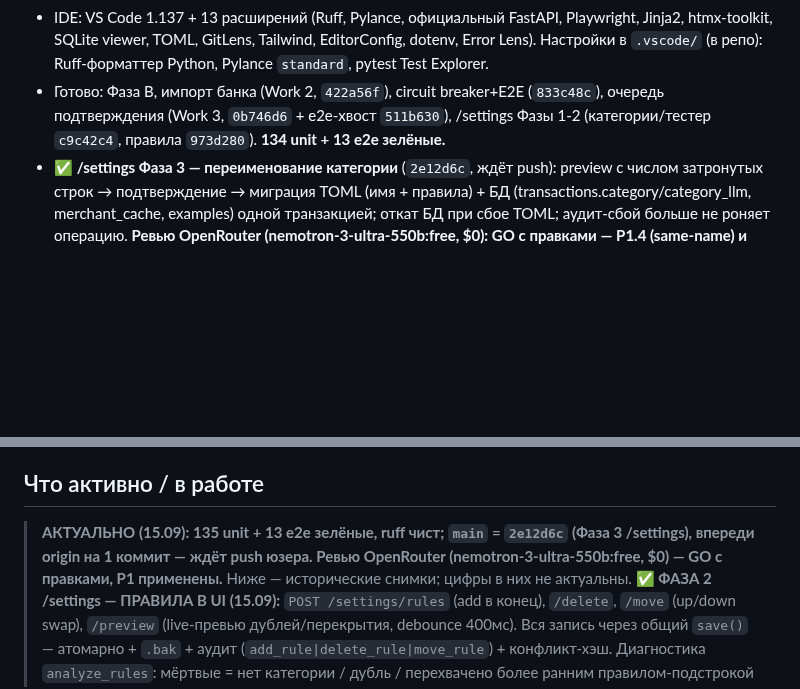
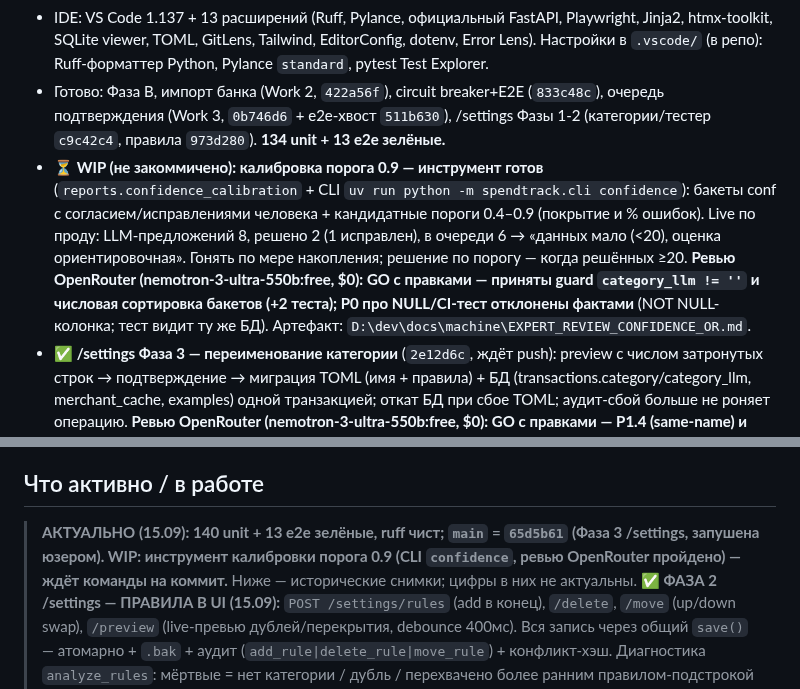
Before and after one commit to ExNihil14/spend-tracker, a Markdown page: continue.md, 2 parts joined by grey strips. Drawn GitHub-style; blank space fills up the shorter version.

Commit message:
docs(continue): инструмент калибровки порога закоммичен (dc0014d)
Ревью OpenRouter — GO, правки применены; тесты 140 unit + 13 e2e.

```diff
--- a/continue.md
+++ b/continue.md
@@ -11,6 +11,13 @@
 - Готово: Фаза B, импорт банка (Work 2, `422a56f`), circuit breaker+E2E (`833c48c`),
   очередь подтверждения (Work 3, `0b746d6` + e2e-хвост `511b630`), /settings Фазы 1-2 (категории/тестер `c9c42c4`,
   правила `973d280`). **134 unit + 13 e2e зелёные.**
+- ⏳ **WIP (не закоммичено): калибровка порога 0.9 — инструмент готов** (`reports.confidence_calibration` +
+  CLI `uv run python -m spendtrack.cli confidence`): бакеты conf с согласием/исправлениями человека + кандидатные
+  пороги 0.4–0.9 (покрытие и % ошибок). Live по проду: LLM-предложений 8, решено 2 (1 исправлен), в очереди 6 →
+  «данных мало (<20), оценка ориентировочная». Гонять по мере накопления; решение по порогу — когда решённых ≥20.
+  **Ревью OpenRouter (nemotron-3-ultra-550b:free, $0): GO с правками — приняты guard `category_llm != ''` и
+  числовая сортировка бакетов (+2 теста); P0 про NULL/CI-тест отклонены фактами** (NOT NULL-колонка; тест видит ту же БД).
+  Артефакт: `D:\dev\docs\machine\EXPERT_REVIEW_CONFIDENCE_OR.md`.
 - ✅ **/settings Фаза 3 — переименование категории** (`2e12d6c`, ждёт push): preview с числом затронутых строк →
   подтверждение → миграция TOML (имя + правила) + БД (transactions.category/category_llm, merchant_cache, examples)
   одной транзакцией; откат БД при сбое TOML; аудит-сбой больше не роняет операцию.
@@ -46,7 +53,7 @@
 - ✅ **Защита main на GitHub**: force-push запрещён, deletions запрещены, required_linear_history (только --ff-only), enforce_admins=true. PR-ритуал не обязателен для solo (см. отчёт, п.9).
 
 ## Что активно / в работе
-> **АКТУАЛЬНО (15.09): 135 unit + 13 e2e зелёные, ruff чист; `main` = `2e12d6c` (Фаза 3 /settings), впереди origin на 1 коммит — ждёт push юзера. Ревью OpenRouter (nemotron-3-ultra-550b:free, $0) — GO с правками, P1 применены.** Ниже — исторические снимки; цифры в них не актуальны.
+> **АКТУАЛЬНО (15.09): 140 unit + 13 e2e зелёные, ruff чист; `main` = `65d5b61` (Фаза 3 /settings, запушена юзером). WIP: инструмент калибровки порога 0.9 (CLI `confidence`, ревью OpenRouter пройдено) — ждёт команды на коммит.** Ниже — исторические снимки; цифры в них не актуальны.
 > **✅ ФАЗА 2 /settings — ПРАВИЛА В UI (15.09):** `POST /settings/rules` (add в конец), `/delete`, `/move` (up/down swap),
 > `/preview` (live-превью дублей/перекрытия, debounce 400мс). Вся запись через общий `save()` — атомарно + `.bak` + аудит
 > (`add_rule|delete_rule|move_rule`) + конфликт-хэш. Диагностика `analyze_rules`: мёртвые = нет категории / дубль /
```
